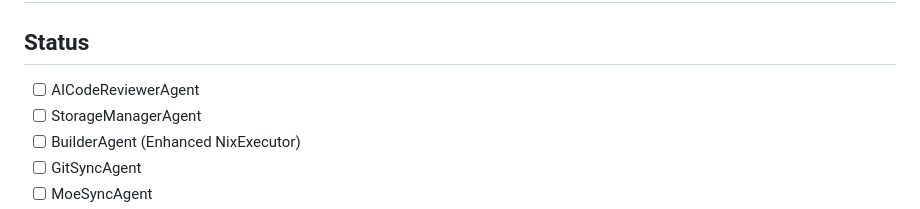
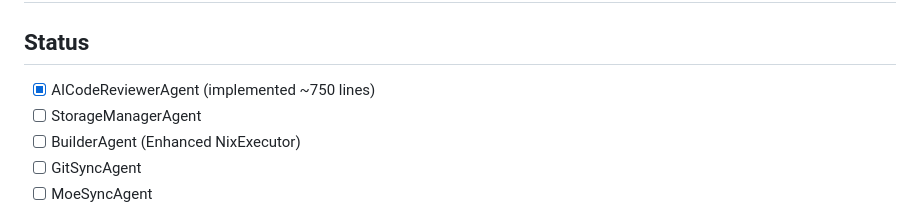
Before and after one commit to tobias-weiss-ai-xr/argunix, a Markdown page: AGENTFLOW-NEXT-PHASES.md, the part around the change. Rendered like a GitHub page.

Commit message:
docs: Update next phases with AICodeReviewerAgent completion
- Marked AICodeReviewerAgent as complete ✅
- Added implementation detail (~750 lines of code)

Co-authored-by: AgentFlow Team

```diff
--- a/AGENTFLOW-NEXT-PHASES.md
+++ b/AGENTFLOW-NEXT-PHASES.md
@@ -219,7 +219,7 @@ pub struct ServerState {
 
 ## Status
 
-- [ ] AICodeReviewerAgent
+- [x] AICodeReviewerAgent (implemented ~750 lines)
 - [ ] StorageManagerAgent
 - [ ] BuilderAgent (Enhanced NixExecutor)
 - [ ] GitSyncAgent
```
